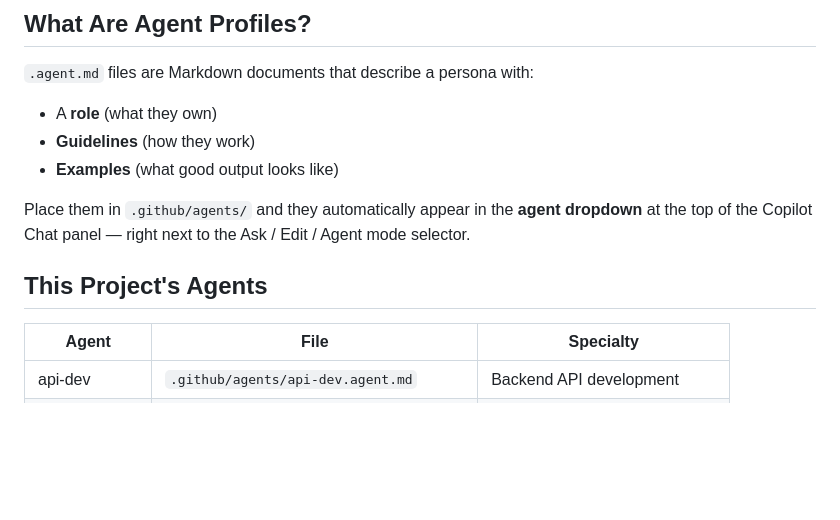
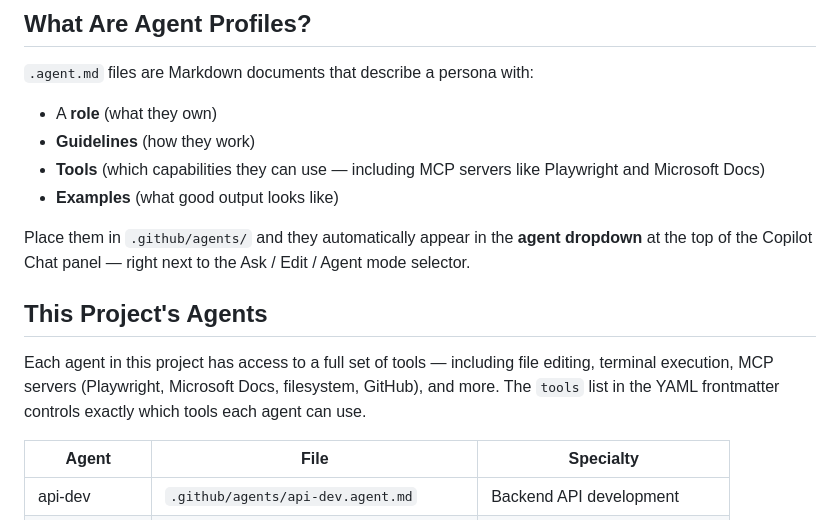
Before and after one commit to roryp/cli, a Markdown page: docs/05-agent-profiles.md, the part around the change. Rendered like a GitHub page; blank space fills up the shorter version.

```diff
--- a/docs/05-agent-profiles.md
+++ b/docs/05-agent-profiles.md
@@ -9,11 +9,14 @@ Agent profiles let you define **specialized roles** that Copilot can assume. Ins
 `.agent.md` files are Markdown documents that describe a persona with:
 - A **role** (what they own)
 - **Guidelines** (how they work)
+- **Tools** (which capabilities they can use — including MCP servers like Playwright and Microsoft Docs)
 - **Examples** (what good output looks like)
 
 Place them in `.github/agents/` and they automatically appear in the **agent dropdown** at the top of the Copilot Chat panel — right next to the Ask / Edit / Agent mode selector.
 
 ## This Project's Agents
+
+Each agent in this project has access to a full set of tools — including file editing, terminal execution, MCP servers (Playwright, Microsoft Docs, filesystem, GitHub), and more. The `tools` list in the YAML frontmatter controls exactly which tools each agent can use.
 
 | Agent | File | Specialty |
 |---|---|---|
```
Also changed, not shown: README.md (+2 -2 lines).
